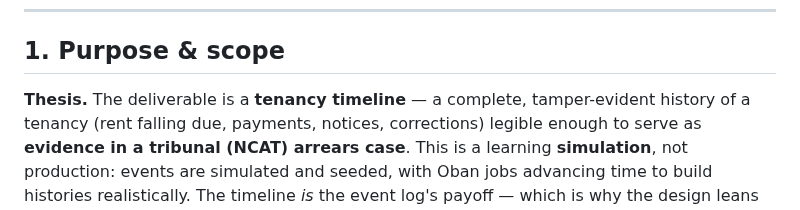
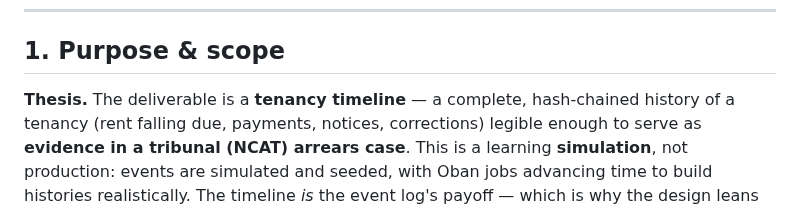
Before and after one commit to snag-run/latchkey, a Markdown page: docs/domain-model.md, the part around the change. Rendered like a GitHub page.

Commit message:
docs: correct "tamper-evident" -> "hash-chained" in domain-model thesis
tamper-evident is reserved for the deferred anchor tier; hash-chaining is
integrity-verifiable, not tamper-evident. Matches the README wording fix.

```diff
--- a/docs/domain-model.md
+++ b/docs/domain-model.md
@@ -9,7 +9,7 @@
 
 ## 1. Purpose & scope
 
-**Thesis.** The deliverable is a **tenancy timeline** — a complete, tamper-evident
+**Thesis.** The deliverable is a **tenancy timeline** — a complete, hash-chained
 history of a tenancy (rent falling due, payments, notices, corrections) legible
 enough to serve as **evidence in a tribunal (NCAT) arrears case**. This is a
 learning **simulation**, not production: events are simulated and seeded, with Oban
```
